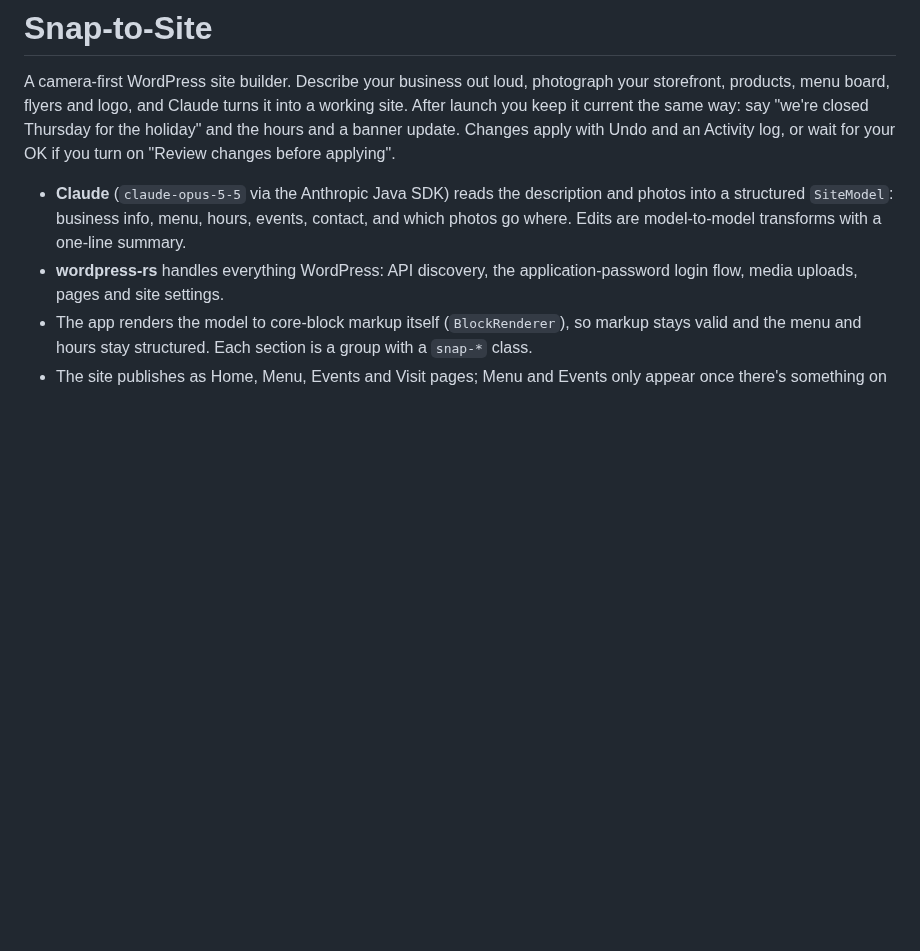
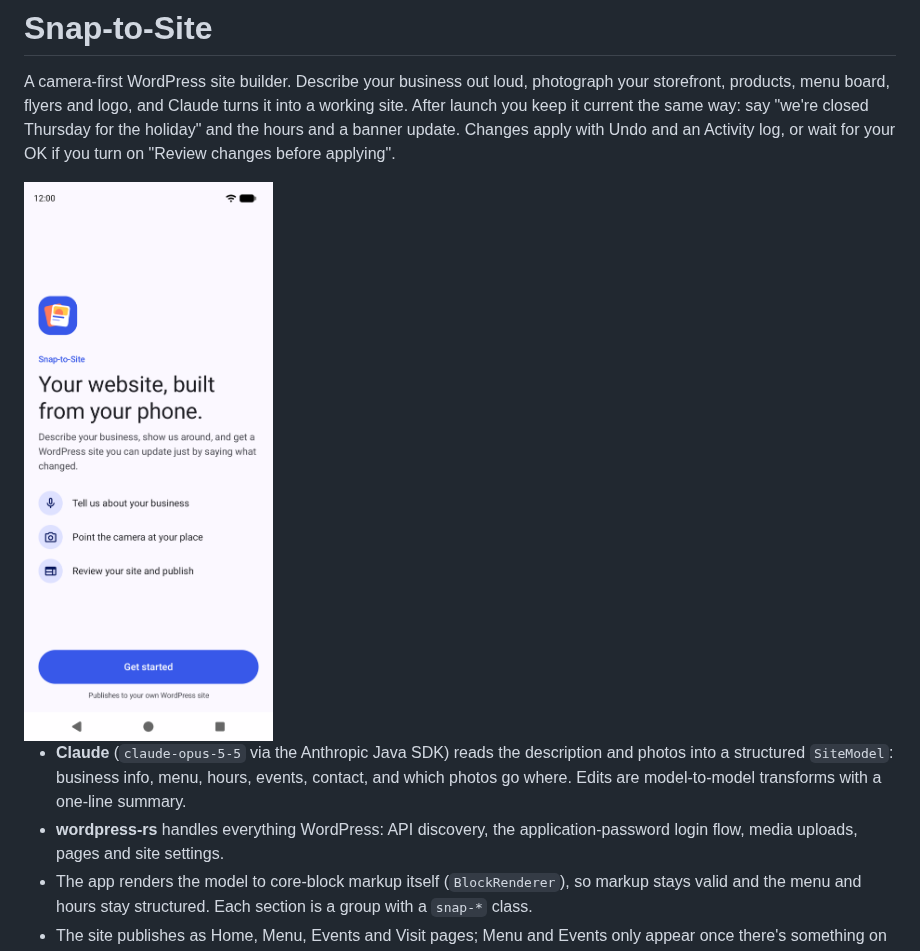
Before and after one commit to nbradbury/snap-to-site-android, a Markdown page: README.md, the part around the change. Drawn GitHub-style; pictures changed too: docs/welcome.png (added); blank space fills up the shorter version.

Commit message:
Add a Welcome screen screenshot to the README

```diff
--- a/README.md
+++ b/README.md
@@ -1,6 +1,8 @@
 # Snap-to-Site
 
 A camera-first WordPress site builder. Describe your business out loud, photograph your storefront, products, menu board, flyers and logo, and Claude turns it into a working site. After launch you keep it current the same way: say "we're closed Thursday for the holiday" and the hours and a banner update. Changes apply with Undo and an Activity log, or wait for your OK if you turn on "Review changes before applying".
+
+<img src="docs/welcome.png" alt="Snap-to-Site welcome screen" width="300">
 
 - **Claude** (`claude-opus-5-5` via the Anthropic Java SDK) reads the description and photos into a structured `SiteModel`: business info, menu, hours, events, contact, and which photos go where. Edits are model-to-model transforms with a one-line summary.
 - **wordpress-rs** handles everything WordPress: API discovery, the application-password login flow, media uploads, pages and site settings.
```
